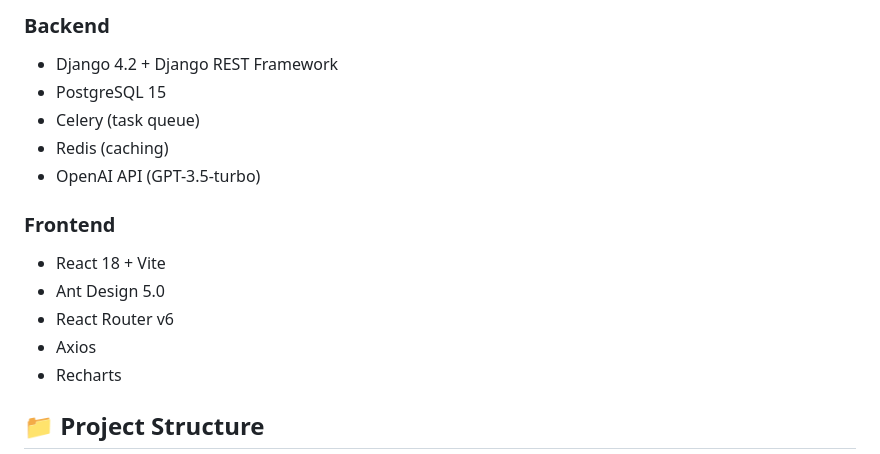
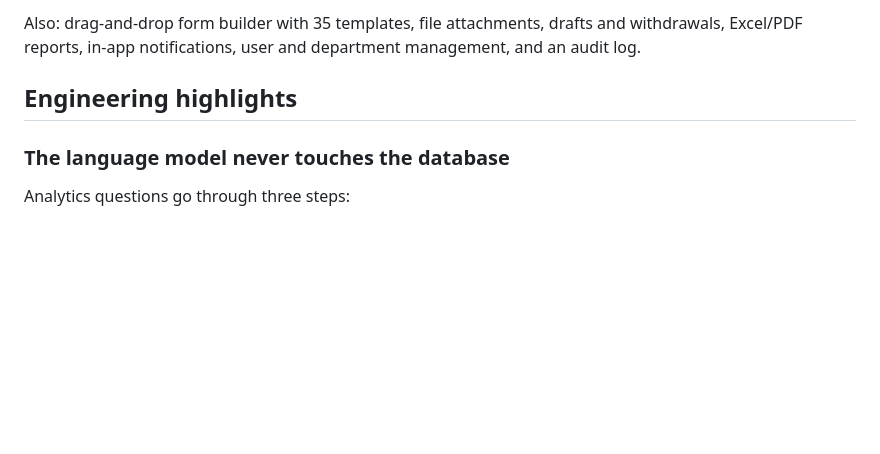
Before and after one commit to TCF1209/ai-form-assistant, a Markdown page: README.md, the part around one of its changes. GitHub-like rendering; blank space fills up the shorter version.

```diff
--- a/README.md
+++ b/README.md
@@ -21,17 +26,9 @@ An intelligent web-based form management system for enterprise environments that
 
-### Backend
-- Django 4.2 + Django REST Framework
-- PostgreSQL 15
-- Celery (task queue)
-- Redis (caching)
-- OpenAI API (GPT-3.5-turbo)
+Also: drag-and-drop form builder with 35 templates, file attachments, drafts and withdrawals,
+Excel/PDF reports, in-app notifications, user and department management, and an audit log.
 
-### Frontend
-- React 18 + Vite
-- Ant Design 5.0
-- React Router v6
-- Axios
-- Recharts
+## Engineering highlights
 
-## 📁 Project Structure
+### The language model never touches the database
+Analytics questions go through three steps:
 
```
Also changed, not shown: other parts of README.md (+153 -100 lines), docs/screenshots/approvals.png (added), docs/screenshots/dashboard.png (added), docs/screenshots/workflow.png (added), 1 other file.
